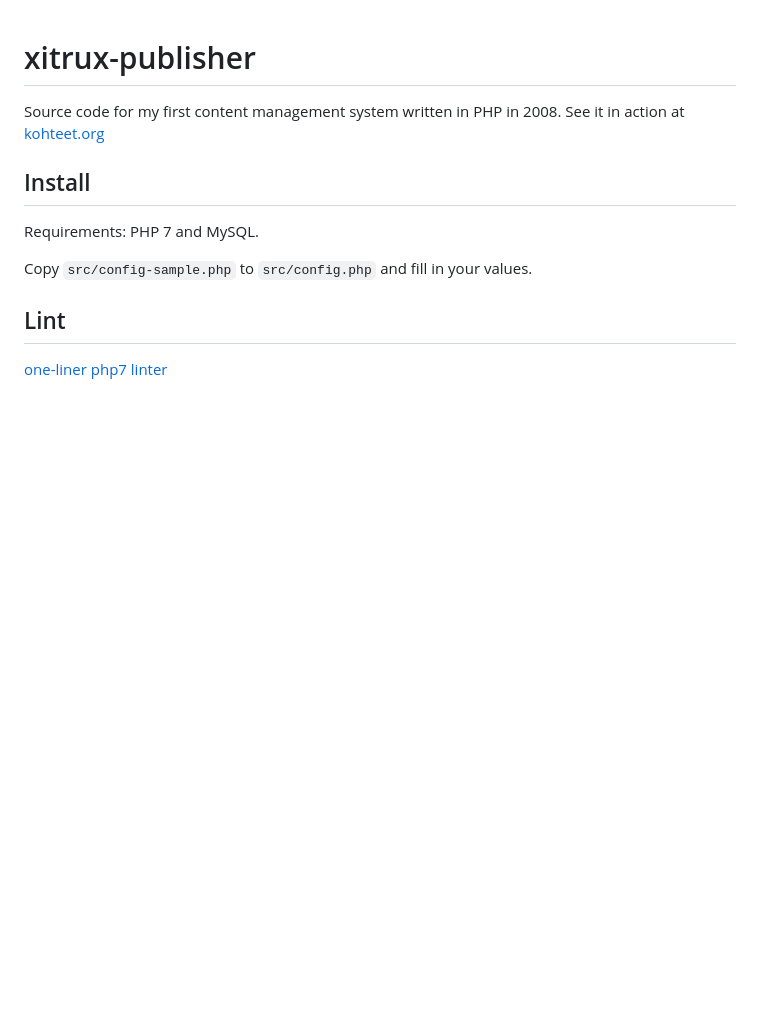
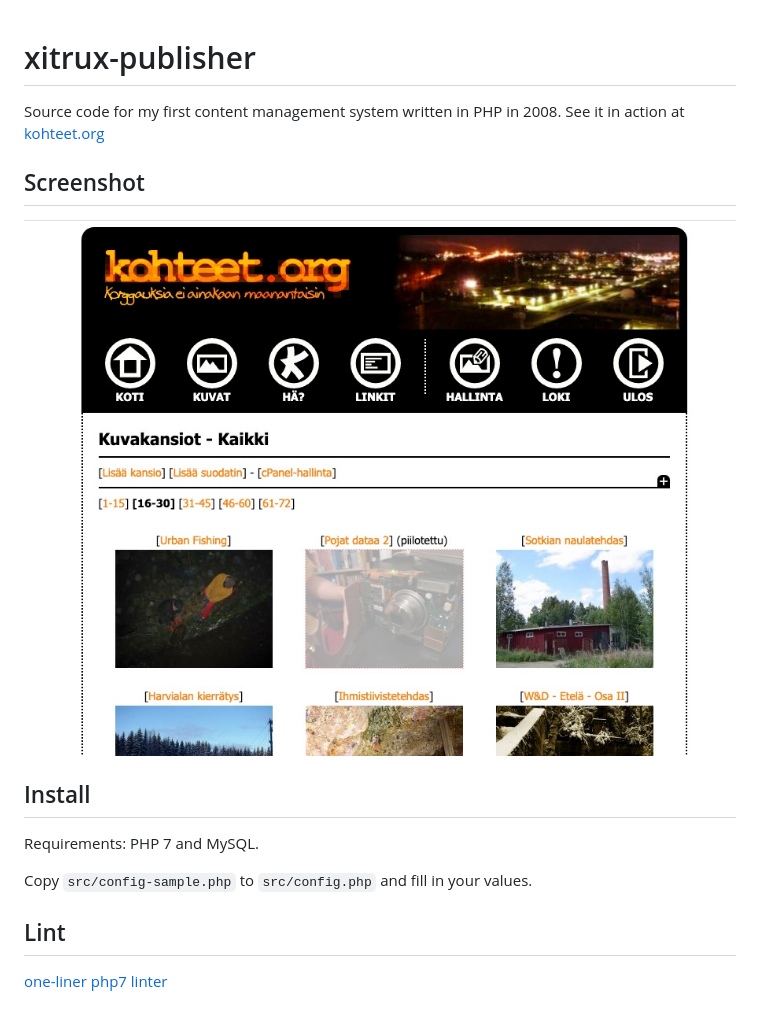
Before and after one commit to axelpale/xitrux-publisher, a Markdown page: README.md, the part around the change. Rendered like a GitHub page; pictures changed too: doc/example.jpg (added); blank space fills up the shorter version.

Commit message:
Add screenshot

```diff
--- a/README.md
+++ b/README.md
@@ -1,6 +1,10 @@
 # xitrux-publisher
 
 Source code for my first content management system written in PHP in 2008. See it in action at [kohteet.org](https://kohteet.org)
+
+## Screenshot
+
+![Admin panel](doc/example.jpg)
 
 ## Install
 
```
